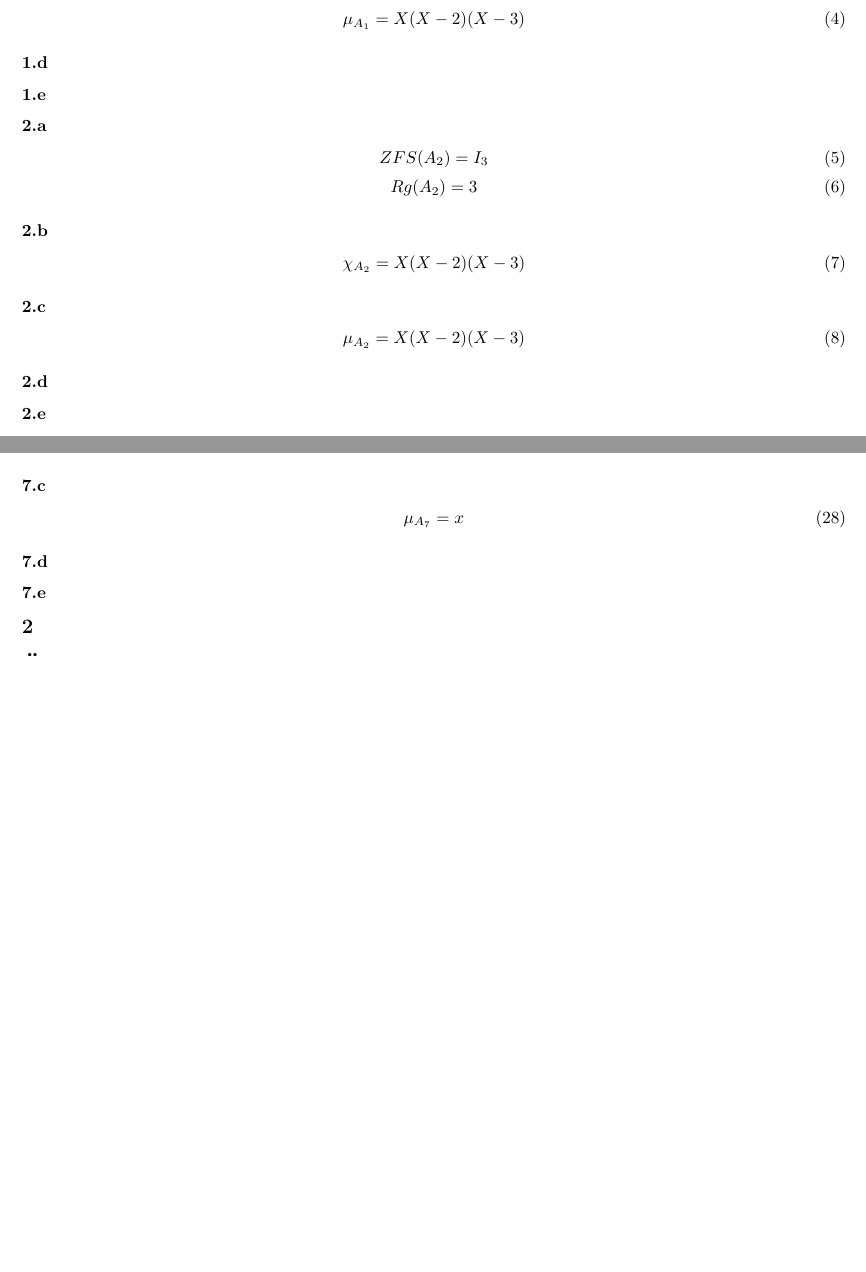
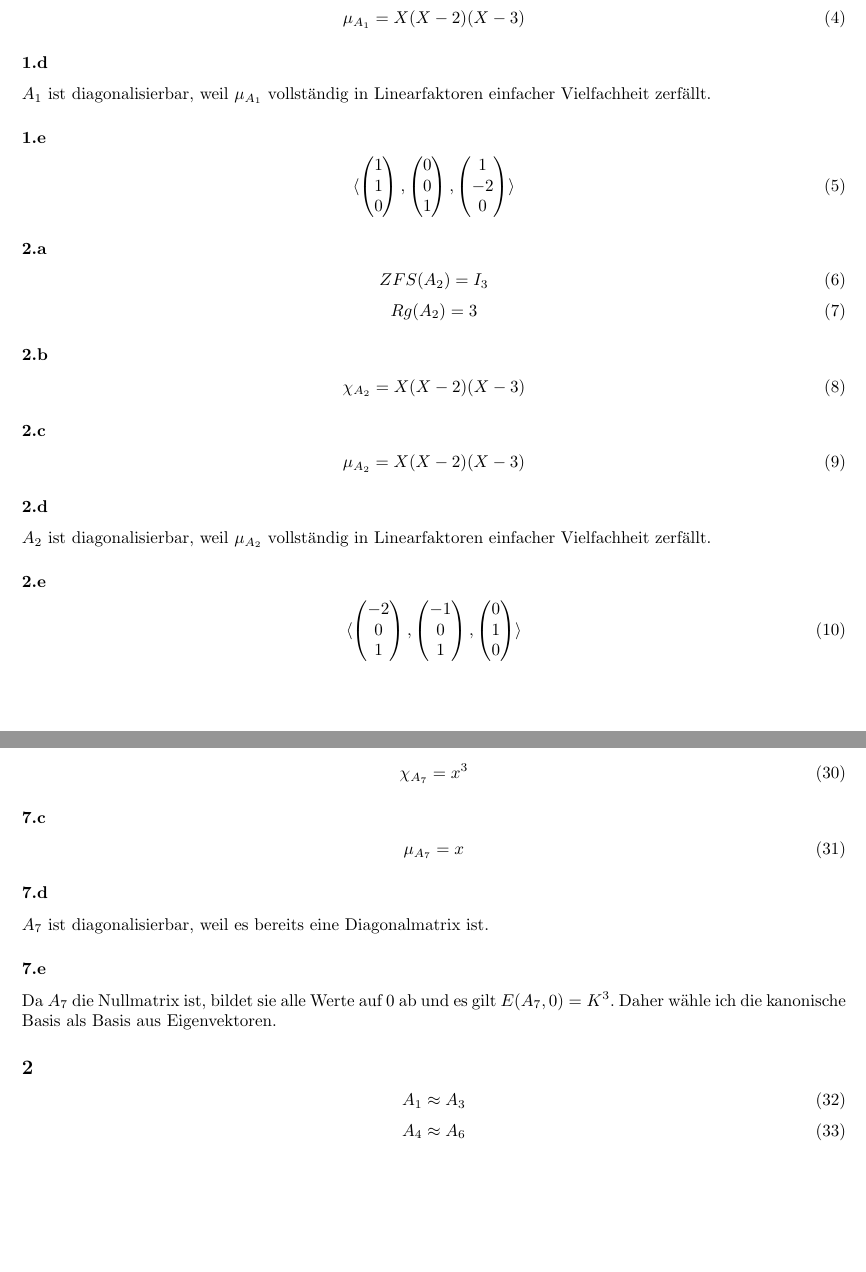
Before and after one commit to CQQL/hhu-cs, a LaTeX problem sheet (LinA2/exercises/1.tex): two parts of pages 1 and 3 of 3 before the commit and two parts of pages 1 and 3 of 4 after it, joined at a grey line, cut so that both start at the same text, the shorter picture padded with empty space. Compiled offline with pdfLaTeX.

Commit message:
Solve LinA2 sheet 1 90%

```diff
--- a/LinA2/exercises/1.tex
+++ b/LinA2/exercises/1.tex
@@ -46,7 +46,23 @@ Rg(A_{1}) = 2
 
 \subsubsection*{1.d}
 
+$A_{1}$ ist diagonalisierbar, weil $\mu_{A_{1}}$ vollständig in Linearfaktoren einfacher Vielfachheit zerfällt.
+
 \subsubsection*{1.e}
+
+\begin{equation}
+\langle
+\begin{pmatrix}
+1\\1\\0
+\end{pmatrix},
+\begin{pmatrix}
+0\\0\\1
+\end{pmatrix},
+\begin{pmatrix}
+1\\-2\\0
+\end{pmatrix}
+\rangle
+\end{equation}
 
 \subsubsection*{2.a}
 
@@ -71,7 +87,23 @@ Rg(A_{2}) = 3
 
 \subsubsection*{2.d}
 
+$A_{2}$ ist diagonalisierbar, weil $\mu_{A_{2}}$ vollständig in Linearfaktoren einfacher Vielfachheit zerfällt.
+
 \subsubsection*{2.e}
+
+\begin{equation}
+\langle
+\begin{pmatrix}
+-2\\0\\1
+\end{pmatrix},
+\begin{pmatrix}
+-1\\0\\1
+\end{pmatrix},
+\begin{pmatrix}
+0\\1\\0
+\end{pmatrix}
+\rangle
+\end{equation}
 
 \subsubsection*{3.a}
 
@@ -221,9 +281,21 @@ Rg(A_{7}) = 0
 
 \subsubsection*{7.d}
 
+$A_{7}$ ist diagonalisierbar, weil es bereits eine Diagonalmatrix ist.
+
 \subsubsection*{7.e}
 
+Da $A_{7}$ die Nullmatrix ist, bildet sie alle Werte auf $0$ ab und es gilt $E(A_{7}, 0) = K^{3}$.
+Daher wähle ich die kanonische Basis als Basis aus Eigenvektoren.
+
 \subsection*{2}
+
+\begin{equation}
+A_{1} \approx A_{3}
+\end{equation}
+\begin{equation}
+A_{4} \approx A_{6}
+\end{equation}
 
 \section*{Übung 2}
 
```
Also changed, not shown: LinA2/exercises/1.tex (28 more changed lines).
